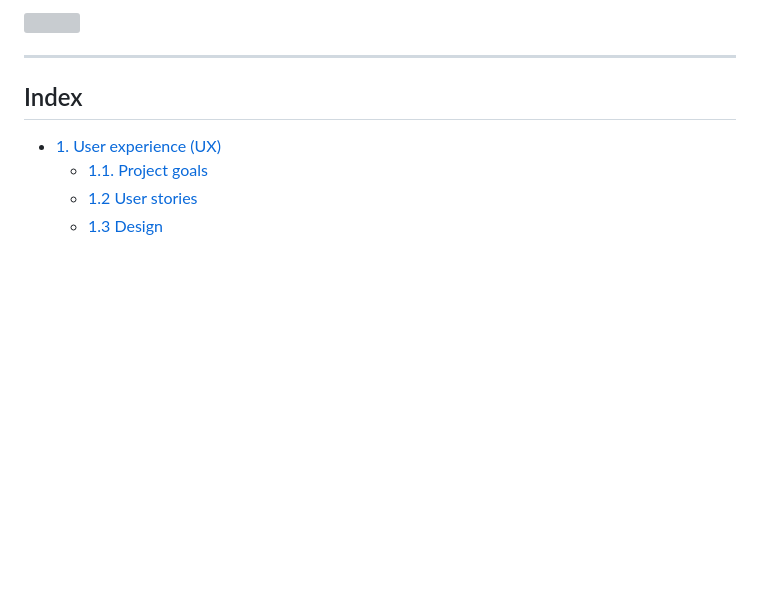
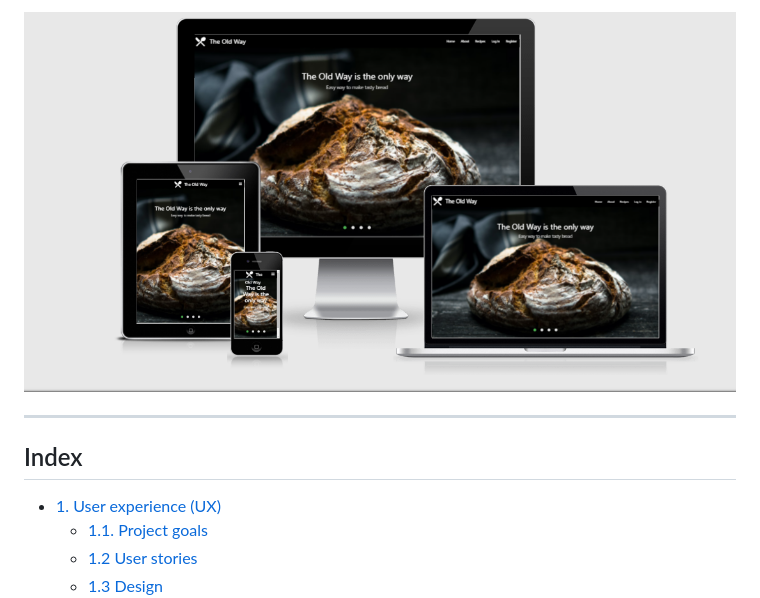
Before and after one commit to Code-Institute-Submissions/Gwidas-the_old_way, a Markdown page: README.md, the part around the change printed below. Rendered like a GitHub page; pictures changed too: static/images/mocupthe.png (added); blank space fills up the shorter version; grey boxes are pictures that could not be loaded.

Commit message:
updated read me file with image from Am I responsive website

```diff
--- a/README.md
+++ b/README.md
@@ -4,5 +2,5 @@
 
-![]()
+![The Old Way](static/images/mocupthe.png)
 
 
 
```
Also changed, not shown: other parts of README.md (+0 -2 lines).
